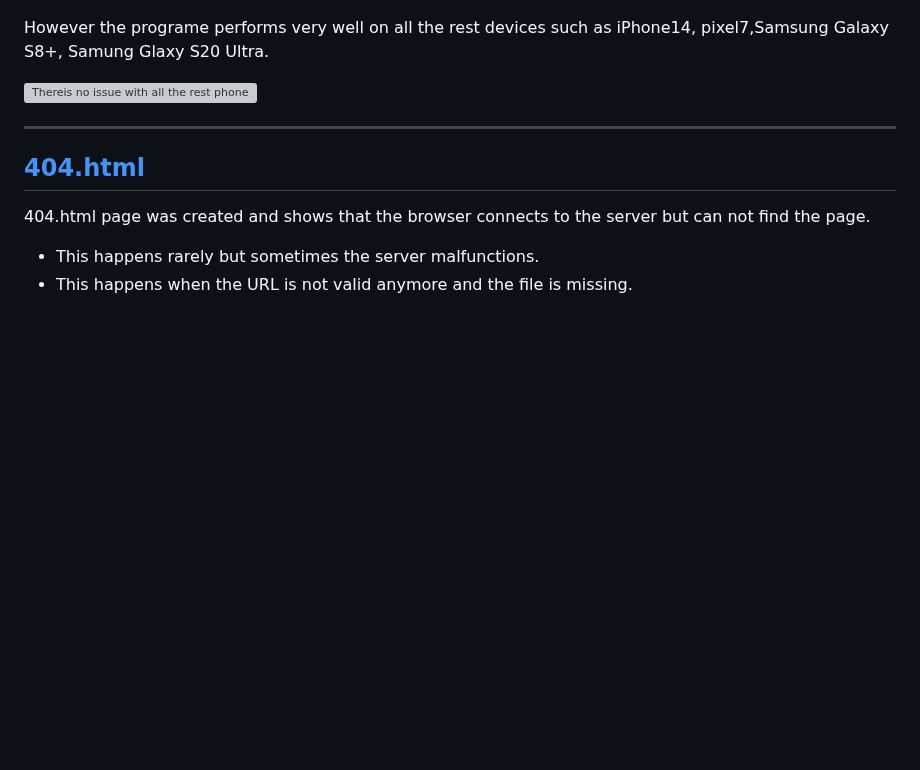
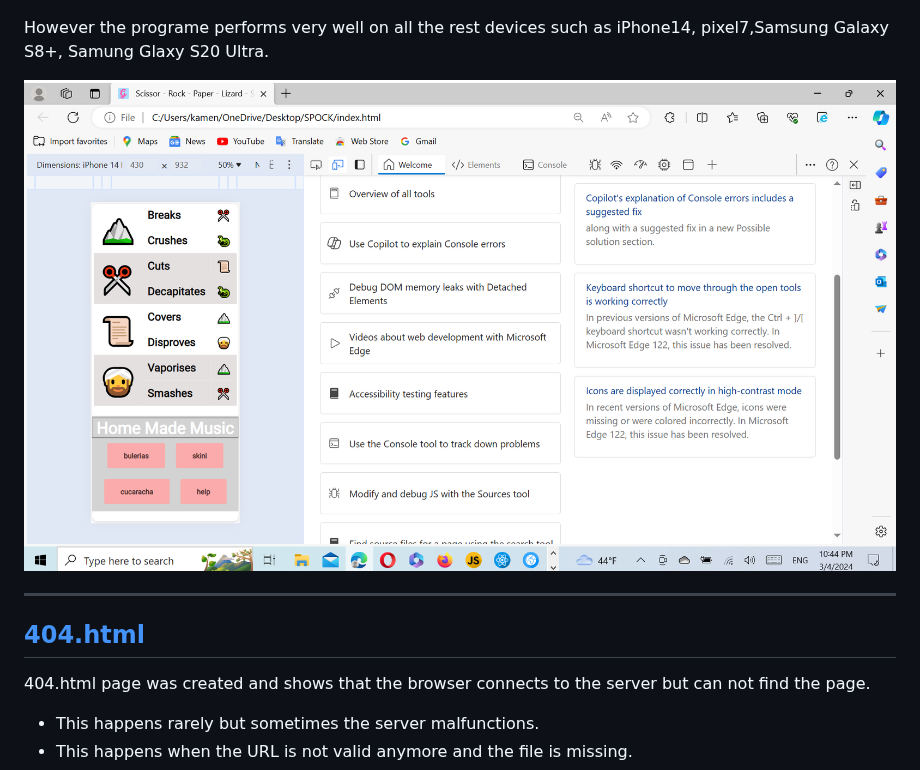
Before and after one commit to kamenco/spock, a Markdown page: README.md, the part around the change. GitHub-like rendering; blank space fills up the shorter version; grey boxes are pictures that could not be loaded.

Commit message:
Update README.md
Changed file name.

```diff
--- a/README.md
+++ b/README.md
@@ -136,7 +136,7 @@ There is an issue with Iphone 13 and iPhone13. The music block is not fully visi
 
 However the programe performs very well on all the rest devices such as iPhone14, pixel7,Samsung Galaxy S8+, Samung Glaxy S20 Ultra.
 
-![Thereis no issue with all the rest phones and devices!](assets/iphone.png "No issue.")
+![Thereis no issue with all the rest phones and devices!](assets/iphone.png.png "No issue.")
 
 ---
 
```
